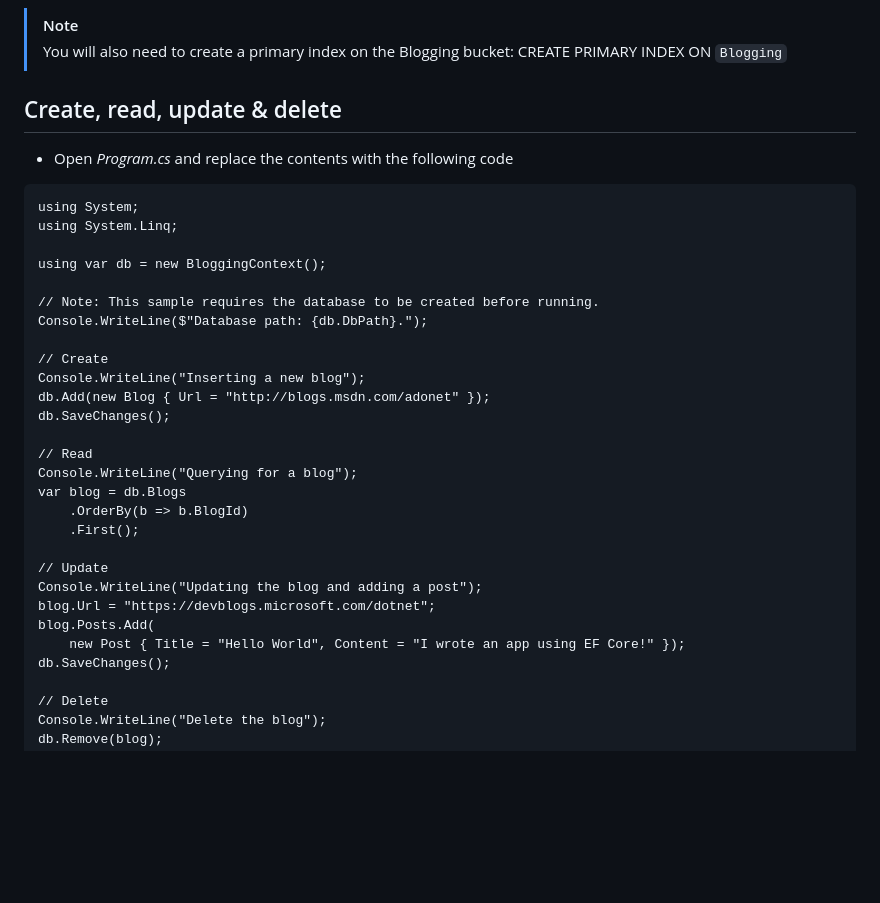
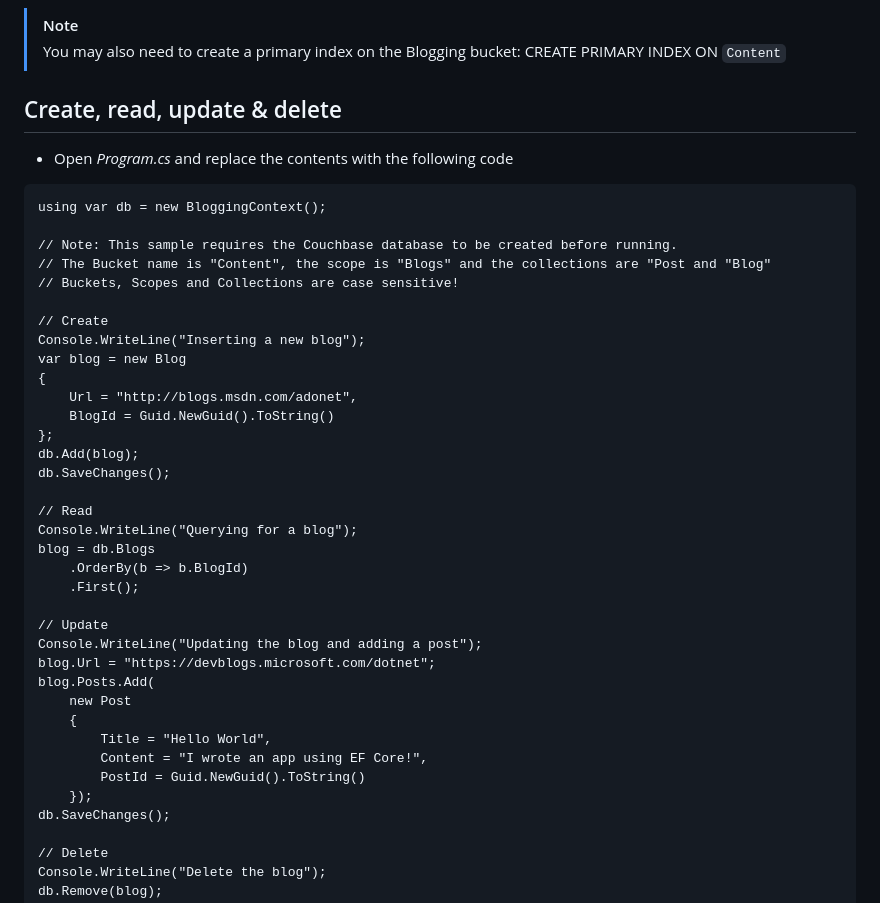
Before and after one commit to couchbaselabs/couchbase-efcore-provider, a Markdown page: docs/getting-started.md, the part around one of its changes. Rendered like a GitHub page; blank space fills up the shorter version.

````diff
--- a/docs/getting-started.md
+++ b/docs/getting-started.md
@@ -83,28 +92,31 @@ Create the following Collections for _"Blogs"_ and _"Posts"_:
 ![img_5.png](img_5.png)
 
 > [!NOTE]
-> You will also need to create a primary index on the Blogging bucket:
-> CREATE PRIMARY INDEX ON `Blogging`
+> You may also need to create a primary index on the Blogging bucket:
+> CREATE PRIMARY INDEX ON `Content`
 
 ## Create, read, update & delete
 * Open _Program.cs_ and replace the contents with the following code
 ```
-using System;
-using System.Linq;
-
 using var db = new BloggingContext();
 
-// Note: This sample requires the database to be created before running.
-Console.WriteLine($"Database path: {db.DbPath}.");
+// Note: This sample requires the Couchbase database to be created before running.
+// The Bucket name is "Content", the scope is "Blogs" and the collections are "Post and "Blog"
+// Buckets, Scopes and Collections are case sensitive!
 
 // Create
 Console.WriteLine("Inserting a new blog");
-db.Add(new Blog { Url = "http://blogs.msdn.com/adonet" });
+var blog = new Blog
+{
+    Url = "http://blogs.msdn.com/adonet",
+    BlogId = Guid.NewGuid().ToString()
+};
+db.Add(blog);
 db.SaveChanges();
 
 // Read
 Console.WriteLine("Querying for a blog");
-var blog = db.Blogs
+blog = db.Blogs
     .OrderBy(b => b.BlogId)
     .First();
 
@@ -112,7 +124,12 @@ var blog = db.Blogs
 Console.WriteLine("Updating the blog and adding a post");
 blog.Url = "https://devblogs.microsoft.com/dotnet";
 blog.Posts.Add(
-    new Post { Title = "Hello World", Content = "I wrote an app using EF Core!" });
+    new Post
+    {
+        Title = "Hello World",
+        Content = "I wrote an app using EF Core!",
+        PostId = Guid.NewGuid().ToString()
+    });
 db.SaveChanges();
 
 // Delete
````
Also changed, not shown: other parts of docs/getting-started.md (+24 -15 lines).
